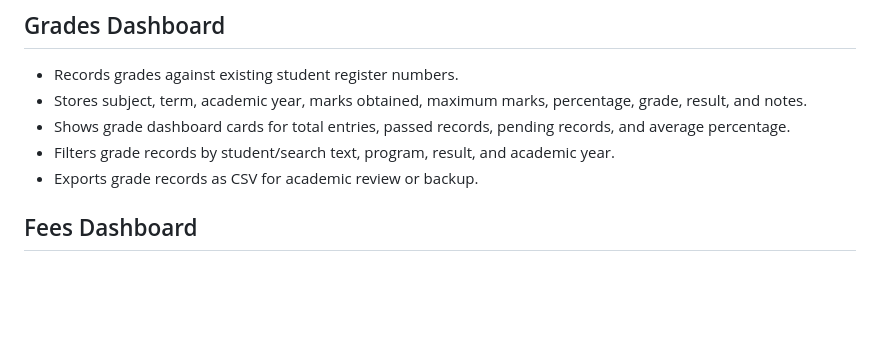
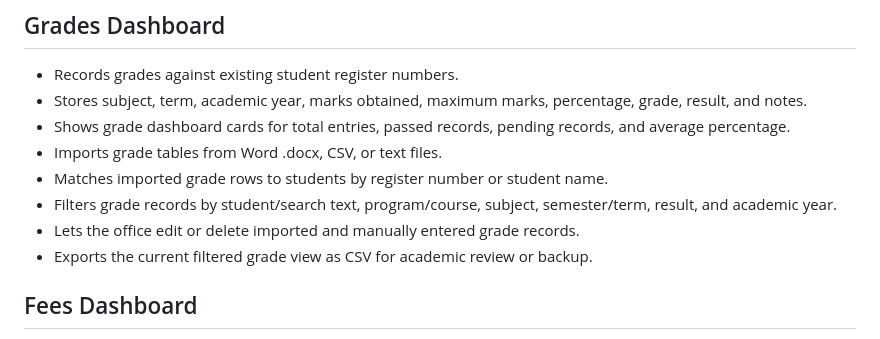
Before and after one commit to Jayasree2020/agbs-office-portal, a Markdown page: docs/PROJECT_SUMMARY.md, the part around the change. Rendered like a GitHub page; blank space fills up the shorter version.

Commit message:
Add Word grade import and grade editing

```diff
--- a/docs/PROJECT_SUMMARY.md
+++ b/docs/PROJECT_SUMMARY.md
@@ -54,8 +54,11 @@ This document explains, point by point, what has been made so far and what each
 - Records grades against existing student register numbers.
 - Stores subject, term, academic year, marks obtained, maximum marks, percentage, grade, result, and notes.
 - Shows grade dashboard cards for total entries, passed records, pending records, and average percentage.
-- Filters grade records by student/search text, program, result, and academic year.
-- Exports grade records as CSV for academic review or backup.
+- Imports grade tables from Word .docx, CSV, or text files.
+- Matches imported grade rows to students by register number or student name.
+- Filters grade records by student/search text, program/course, subject, semester/term, result, and academic year.
+- Lets the office edit or delete imported and manually entered grade records.
+- Exports the current filtered grade view as CSV for academic review or backup.
 
 ## Fees Dashboard
 
```
